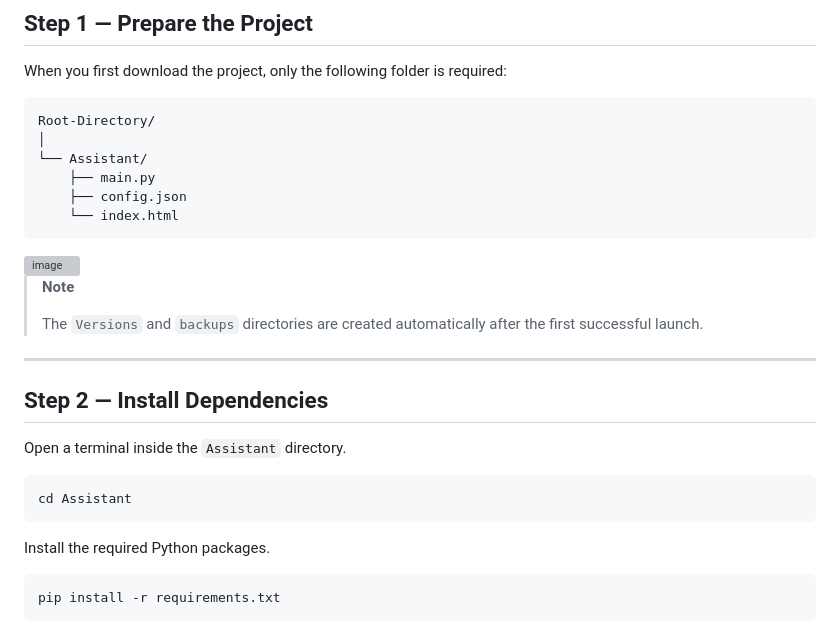
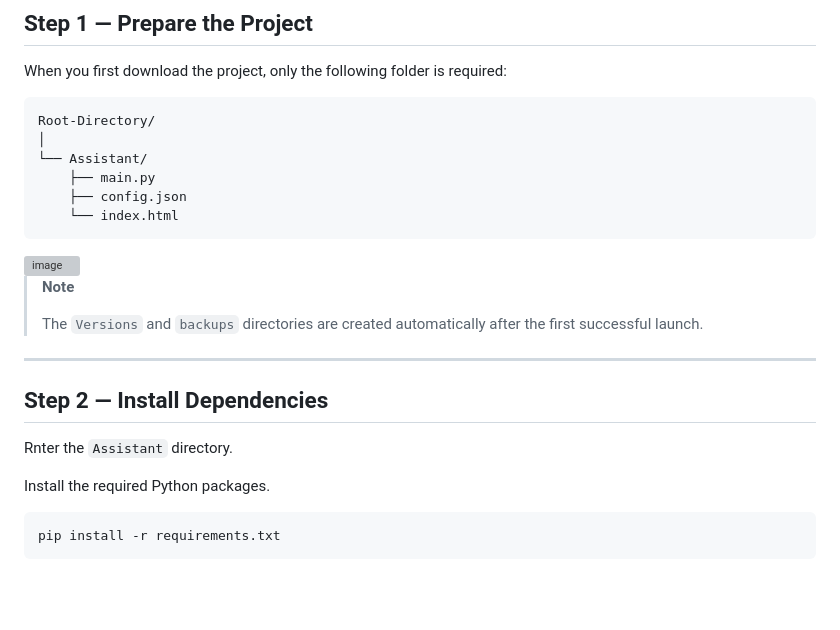
Before and after one commit to Loyddy/MinecraftServerManager, a Markdown page: README.md, the part around one of its changes. Drawn GitHub-style; blank space fills up the shorter version; grey boxes are pictures that could not be loaded.

````diff
--- a/README.md
+++ b/README.md
@@ -131,11 +132,7 @@ Root-Directory/
 
 ## Step 2 — Install Dependencies
 
-Open a terminal inside the `Assistant` directory.
-
-```bash
-cd Assistant
-```
+Rnter the `Assistant` directory.
 
 Install the required Python packages.
 
````
Also changed, not shown: other parts of README.md (+2 -1 lines).
